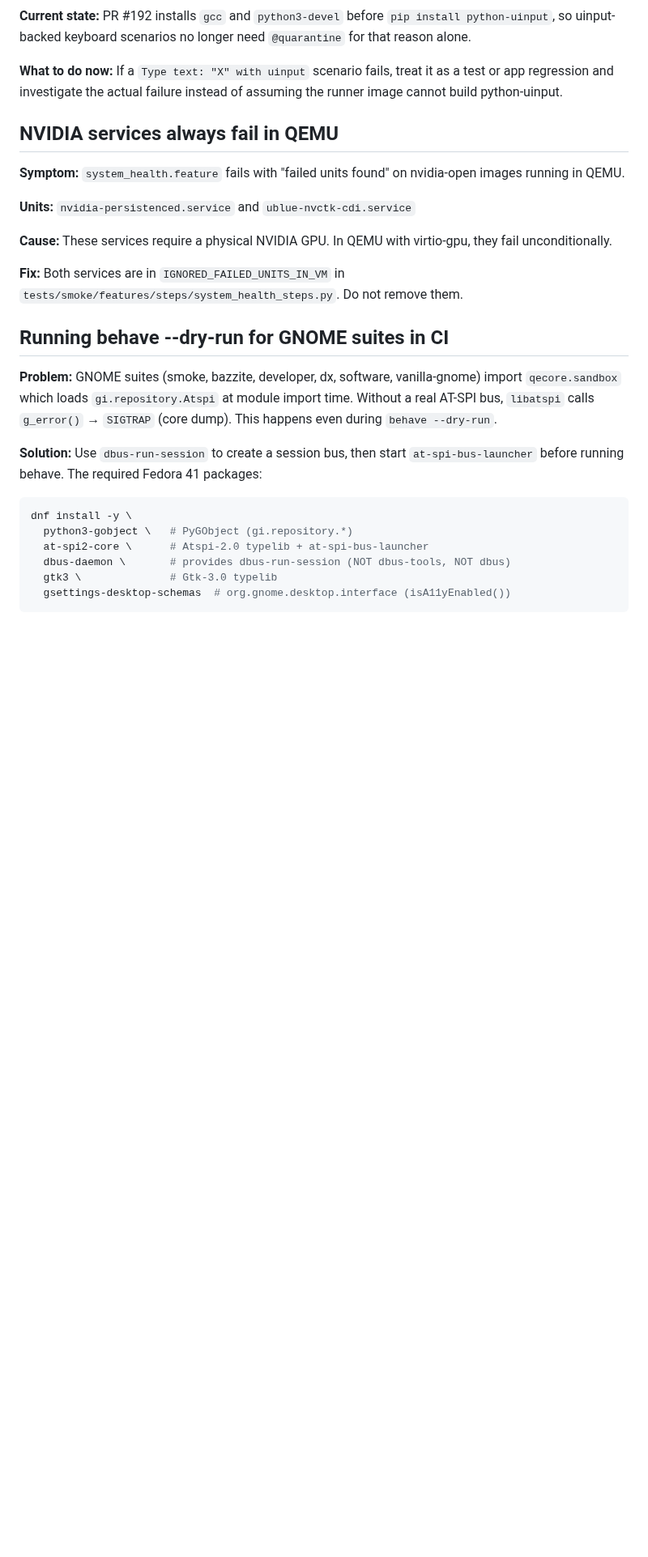
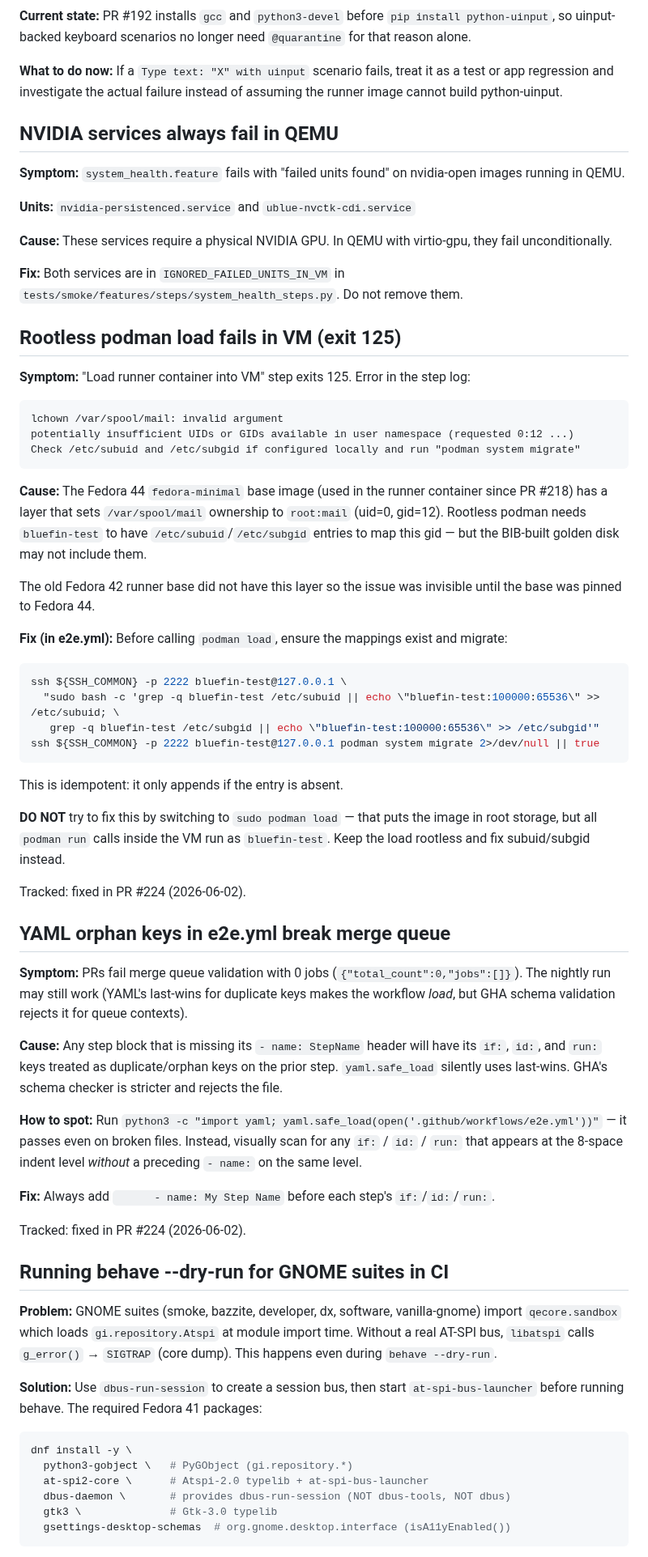
Before and after one commit to castrojo/bluefin-test-suite, a Markdown page: docs/skills/ops.md, the part around the change. Shown at 81% size. GitHub-like rendering; blank space fills up the shorter version.

Commit message:
docs: document rootless podman load gotcha and YAML step header pitfall
Add two new entries to ops.md:
- Rootless podman load exits 125 when bluefin-test lacks subuid/subgid
  (Fedora 44 runner base adds /var/spool/mail gid=12 layer; fix = add
  mappings + podman system migrate before load)
- YAML orphan keys in e2e.yml break merge queue validation (missing
  '- name:' header causes GHA schema rejection)

Update e2e-workflow.md:
- Correct pipeline step 10 description (runner container load, not pip)
- Add 'podman load exits 125' entry to the Debugging section

Co-authored-by: Copilot <223556219+Copilot@users.noreply.github.com>

````diff
--- a/docs/skills/ops.md
+++ b/docs/skills/ops.md
@@ -114,6 +114,47 @@ Always probe before using. Never hard-code `--bootloader`.
 
 **Fix:** Both services are in `IGNORED_FAILED_UNITS_IN_VM` in `tests/smoke/features/steps/system_health_steps.py`. Do not remove them.
 
+## Rootless podman load fails in VM (exit 125)
+
+**Symptom:** "Load runner container into VM" step exits 125. Error in the step log:
+
+```
+lchown /var/spool/mail: invalid argument
+potentially insufficient UIDs or GIDs available in user namespace (requested 0:12 ...)
+Check /etc/subuid and /etc/subgid if configured locally and run "podman system migrate"
+```
+
+**Cause:** The Fedora 44 `fedora-minimal` base image (used in the runner container since PR #218) has a layer that sets `/var/spool/mail` ownership to `root:mail` (uid=0, gid=12). Rootless podman needs `bluefin-test` to have `/etc/subuid`/`/etc/subgid` entries to map this gid — but the BIB-built golden disk may not include them.
+
+The old Fedora 42 runner base did not have this layer so the issue was invisible until the base was pinned to Fedora 44.
+
+**Fix (in e2e.yml):** Before calling `podman load`, ensure the mappings exist and migrate:
+
+```bash
+ssh ${SSH_COMMON} -p 2222 bluefin-test@127.0.0.1 \
+  "sudo bash -c 'grep -q bluefin-test /etc/subuid || echo \"bluefin-test:100000:65536\" >> /etc/subuid; \
+   grep -q bluefin-test /etc/subgid || echo \"bluefin-test:100000:65536\" >> /etc/subgid'"
+ssh ${SSH_COMMON} -p 2222 bluefin-test@127.0.0.1 podman system migrate 2>/dev/null || true
+```
+
+This is idempotent: it only appends if the entry is absent.
+
+**DO NOT** try to fix this by switching to `sudo podman load` — that puts the image in root storage, but all `podman run` calls inside the VM run as `bluefin-test`. Keep the load rootless and fix subuid/subgid instead.
+
+Tracked: fixed in PR #224 (2026-06-02).
+
+## YAML orphan keys in e2e.yml break merge queue
+
+**Symptom:** PRs fail merge queue validation with 0 jobs (`{"total_count":0,"jobs":[]}`). The nightly run may still work (YAML's last-wins for duplicate keys makes the workflow _load_, but GHA schema validation rejects it for queue contexts).
+
+**Cause:** Any step block that is missing its `- name: StepName` header will have its `if:`, `id:`, and `run:` keys treated as duplicate/orphan keys on the prior step. `yaml.safe_load` silently uses last-wins. GHA's schema checker is stricter and rejects the file.
+
+**How to spot:** Run `python3 -c "import yaml; yaml.safe_load(open('.github/workflows/e2e.yml'))"` — it passes even on broken files. Instead, visually scan for any `if:` / `id:` / `run:` that appears at the 8-space indent level _without_ a preceding `- name:` on the same level.
+
+**Fix:** Always add `      - name: My Step Name` before each step's `if:`/`id:`/`run:`.
+
+Tracked: fixed in PR #224 (2026-06-02).
+
 ## Running behave --dry-run for GNOME suites in CI
 
 **Problem:** GNOME suites (smoke, bazzite, developer, dx, software, vanilla-gnome) import `qecore.sandbox` which loads `gi.repository.Atspi` at module import time. Without a real AT-SPI bus, `libatspi` calls `g_error()` → `SIGTRAP` (core dump). This happens even during `behave --dry-run`.
````
Also changed, not shown: docs/skills/e2e-workflow.md (+9 -1 lines).
